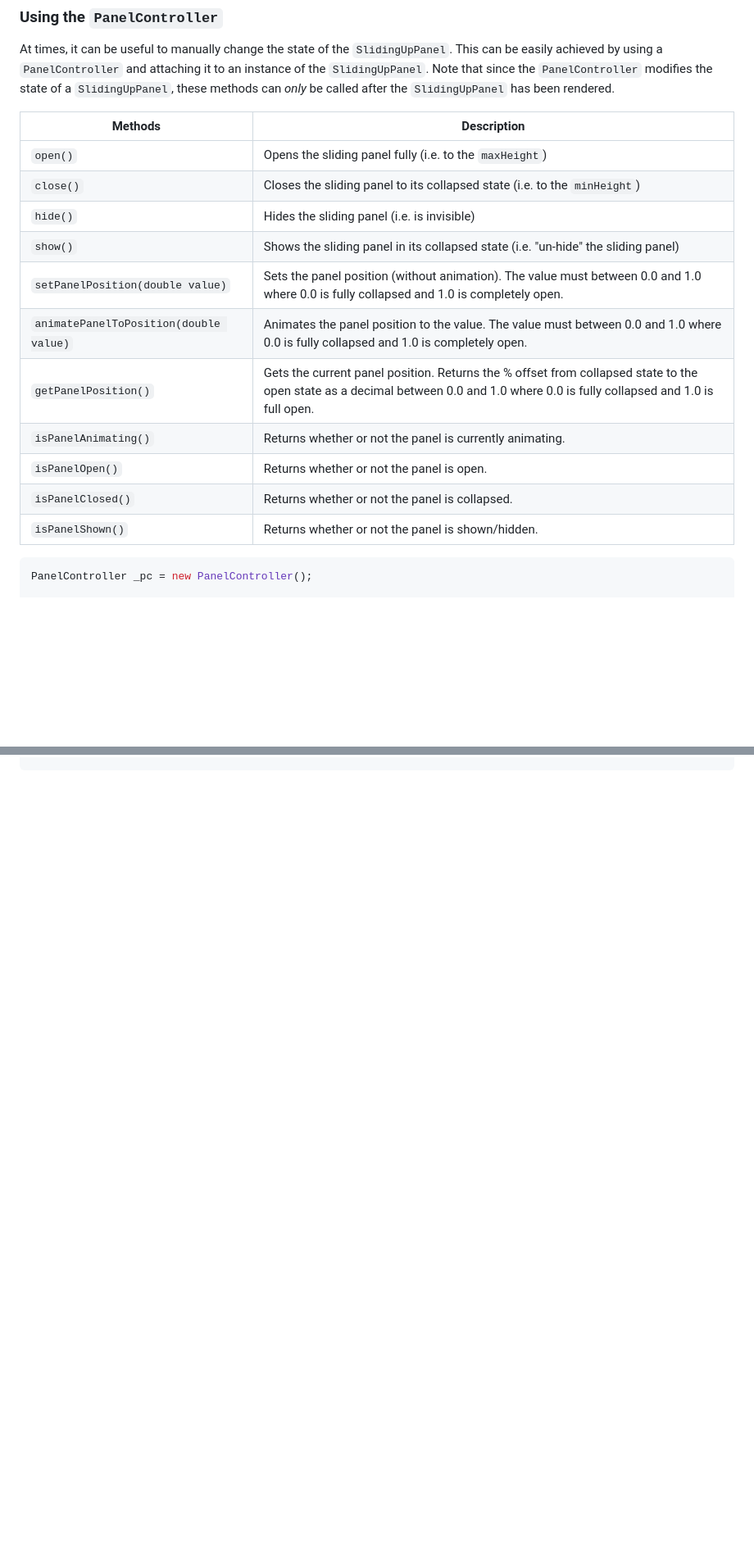
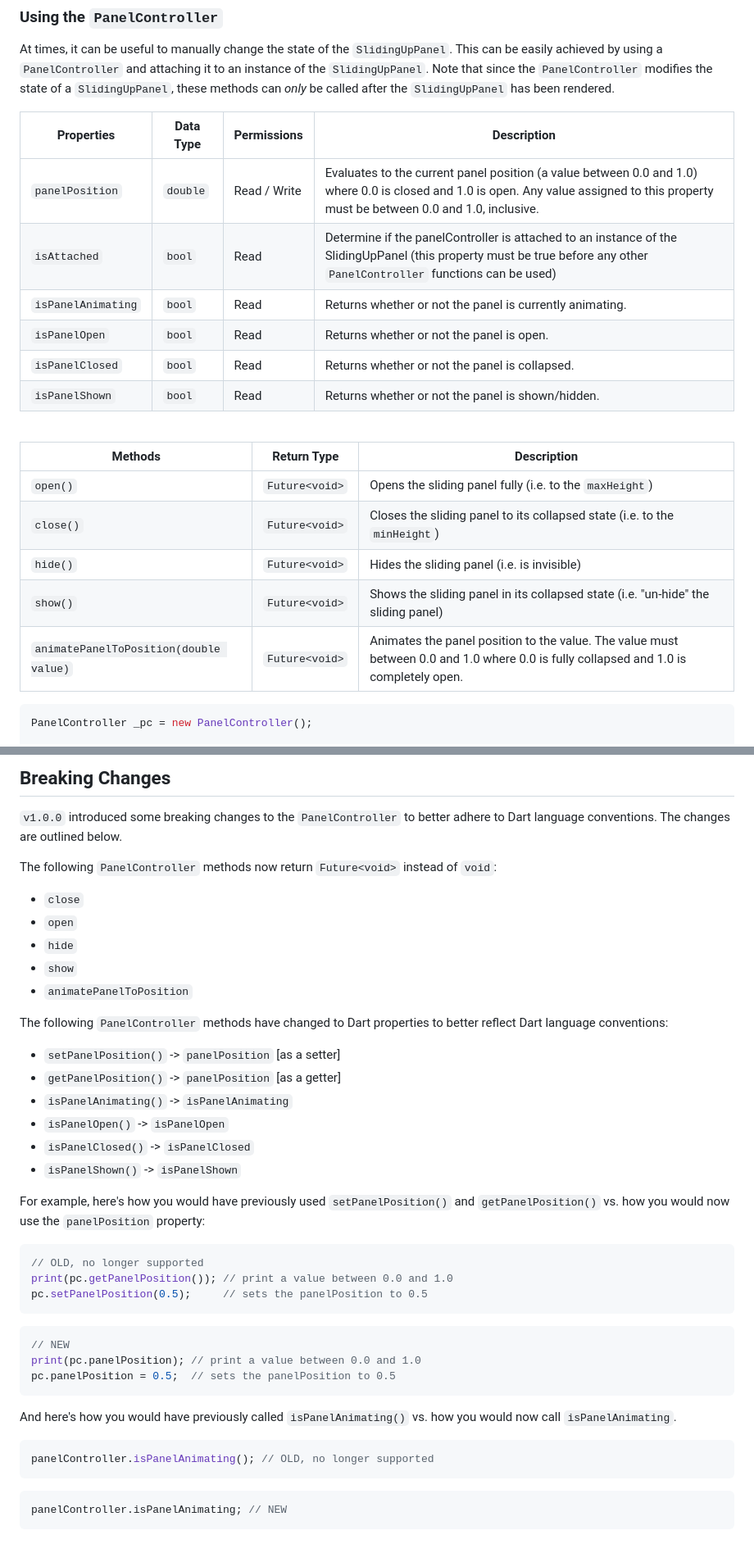
Before and after one commit to akshathjain/sliding_up_panel, a Markdown page: README.md, 2 parts joined by grey strips. Shown at 82% size. GitHub-like rendering; blank space fills up the shorter version.

````diff
--- a/README.md
+++ b/README.md
@@ -376,19 +423,26 @@ Widget _scrollingList(){
 ### Using the `PanelController`
 At times, it can be useful to manually change the state of the `SlidingUpPanel`. This can be easily achieved by using a `PanelController` and attaching it to an instance of the `SlidingUpPanel`. Note that since the `PanelController` modifies the state of a `SlidingUpPanel`, these methods can *only* be called after the `SlidingUpPanel` has been rendered.
 
-|  Methods  | Description |
-|-----------|-------------|
-|`open()`| Opens the sliding panel fully (i.e. to the  `maxHeight`) |
-|`close()`| Closes the sliding panel to its collapsed state (i.e. to the  `minHeight`) |
-|`hide()`| Hides the sliding panel (i.e. is invisible) |
-|`show()`| Shows the sliding panel in its collapsed state (i.e. "un-hide" the sliding panel) |
-|`setPanelPosition(double value)`| Sets the panel position (without animation). The value must between 0.0 and 1.0 where 0.0 is fully collapsed and 1.0 is completely open. |
-|`animatePanelToPosition(double value)`| Animates the panel position to the value. The value must between 0.0 and 1.0 where 0.0 is fully collapsed and 1.0 is completely open. |
-|`getPanelPosition()`| Gets the current panel position. Returns the % offset from collapsed state to the open state as a decimal between 0.0 and 1.0 where 0.0 is fully collapsed and 1.0 is full open. |
-|`isPanelAnimating()`| Returns whether or not the panel is currently animating. |
-|`isPanelOpen()`| Returns whether or not the panel is open. |
-|`isPanelClosed()`| Returns whether or not the panel is collapsed.|
-|`isPanelShown()`| Returns whether or not the panel is shown/hidden.|
+<!-- Get the panel position (returns a value between 0.0 and 1.0) and set the panel position (without animation). The value assigned must between 0.0 and 1.0 where 0.0 is fully collapsed and 1.0 is completely open. -->
+|  Properties  | Data Type | Permissions | Description |
+|--------------|-----------|-------------|-------------|
+|`panelPosition`| `double` | Read / Write | Evaluates to the current panel position (a value between 0.0 and 1.0) where 0.0 is closed and 1.0 is open. Any value assigned to this property must be between 0.0 and 1.0, inclusive. |
+| `isAttached` | `bool` | Read | Determine if the panelController is attached to an instance of the SlidingUpPanel (this property must be true before any other `PanelController` functions can be used) |
+|`isPanelAnimating`| `bool` | Read | Returns whether or not the panel is currently animating. |
+|`isPanelOpen`| `bool` | Read | Returns whether or not the panel is open. |
+|`isPanelClosed`| `bool` | Read | Returns whether or not the panel is collapsed.|
+|`isPanelShown`| `bool` | Read | Returns whether or not the panel is shown/hidden.|
+
+<br>
+
+|  Methods  | Return Type | Description |
+|-----------|-------------|-------------|
+|`open()`| `Future<void>` | Opens the sliding panel fully (i.e. to the  `maxHeight`) |
+|`close()`| `Future<void>` | Closes the sliding panel to its collapsed state (i.e. to the  `minHeight`) |
+|`hide()`| `Future<void>` | Hides the sliding panel (i.e. is invisible) |
+|`show()`| `Future<void>` | Shows the sliding panel in its collapsed state (i.e. "un-hide" the sliding panel) |
+|`animatePanelToPosition(double value)`| `Future<void>` | Animates the panel position to the value. The value must between 0.0 and 1.0 where 0.0 is fully collapsed and 1.0 is completely open. |
+
 
 ```dart
 PanelController _pc = new PanelController();
@@ -436,0 +507,39 @@ Widget _body(){
+## Breaking Changes
+`v1.0.0` introduced some breaking changes to the `PanelController` to better adhere to Dart language conventions. The changes are outlined below.
+
+The following `PanelController` methods now return `Future<void>` instead of `void`:
+- `close`
+- `open`
+- `hide`
+- `show`
+- `animatePanelToPosition`
+
+The following `PanelController` methods have changed to Dart properties to better reflect Dart language conventions:
+- `setPanelPosition()` -> `panelPosition` [as a setter]
+- `getPanelPosition()` -> `panelPosition` [as a getter]
+- `isPanelAnimating()` -> `isPanelAnimating`
+- `isPanelOpen()` -> `isPanelOpen`
+- `isPanelClosed()` -> `isPanelClosed`
+- `isPanelShown()` -> `isPanelShown`
+
+
+For example, here's how you would have previously used `setPanelPosition()` and `getPanelPosition()` vs. how you would now use the `panelPosition` property:
+```dart
+// OLD, no longer supported
+print(pc.getPanelPosition()); // print a value between 0.0 and 1.0
+pc.setPanelPosition(0.5);     // sets the panelPosition to 0.5
+```
+
+```dart
+// NEW
+print(pc.panelPosition); // print a value between 0.0 and 1.0
+pc.panelPosition = 0.5;  // sets the panelPosition to 0.5
+```
+
+And here's how you would have previously called `isPanelAnimating()` vs. how you would now call `isPanelAnimating`.
+```dart
+panelController.isPanelAnimating(); // OLD, no longer supported
+```
+```dart
+panelController.isPanelAnimating; // NEW
+```
````
Also changed, not shown: other parts of README.md (+89 -26 lines), CHANGELOG.md (+2 -2 lines), screenshots/scrollclosed.png, screenshots/scrollmidway.png, screenshots/scrollopen.png, 1 other file.
